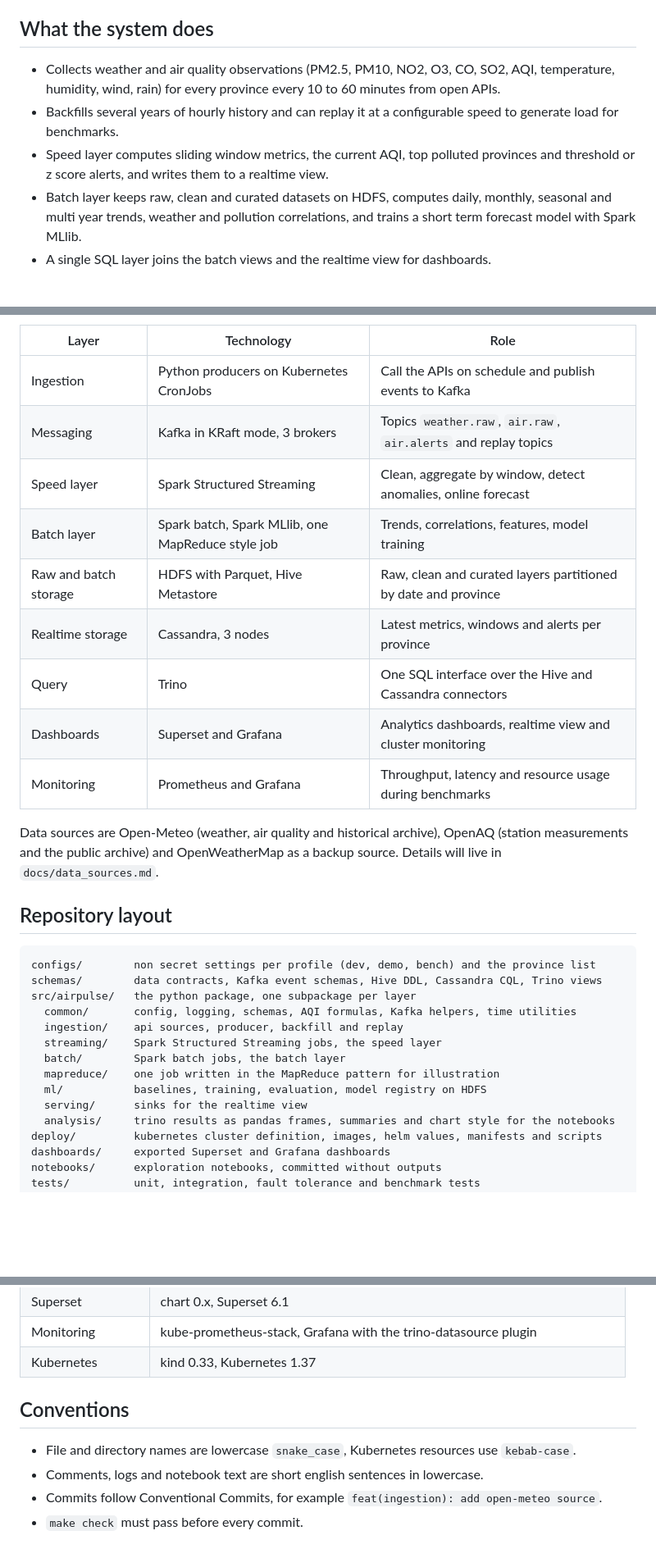
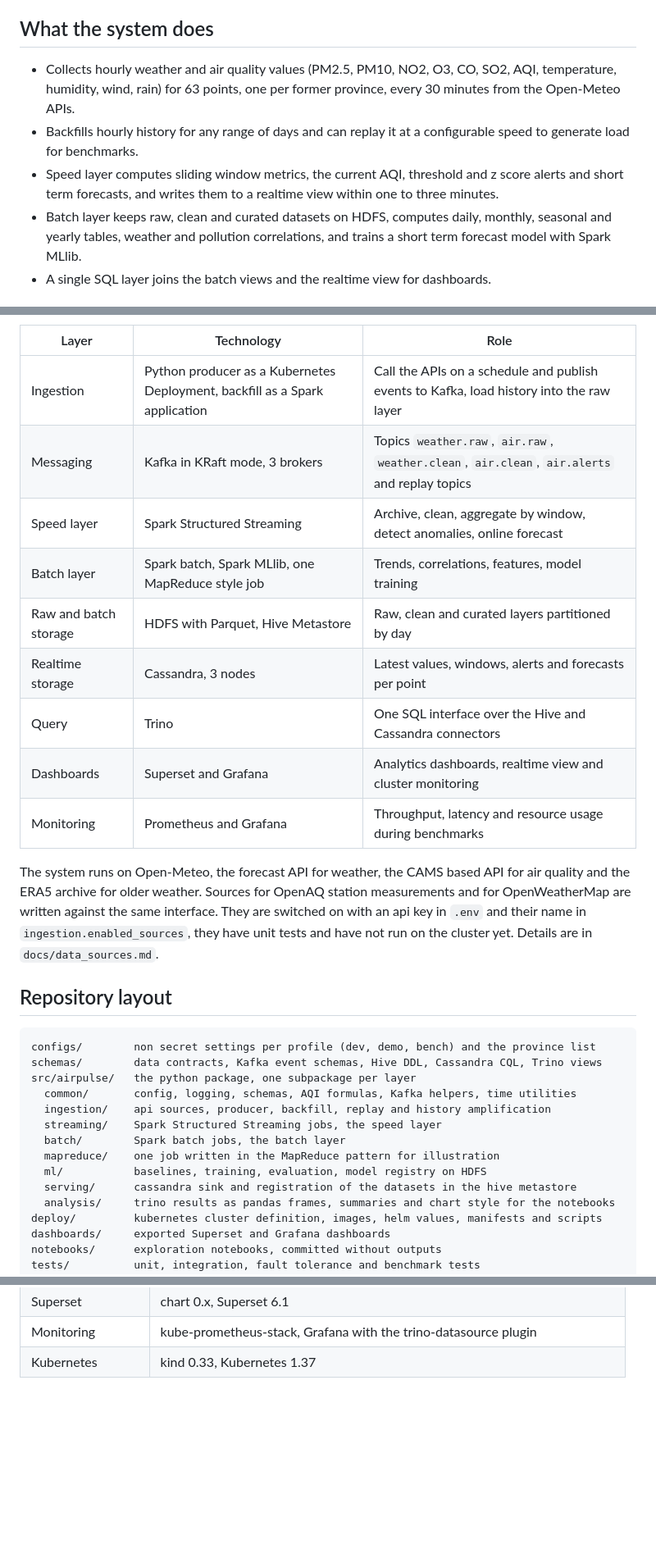
Before and after one commit to nguyenxuanha20210301/airpulse, a Markdown page: readme.md, 3 parts joined by grey strips. Shown at 82% size. Drawn GitHub-style; blank space fills up the shorter version.

```diff
--- a/readme.md
+++ b/readme.md
@@ -7,14 +7,15 @@ and fault tolerance can be exercised on a single machine.
 
 ## What the system does
 
-- Collects weather and air quality observations (PM2.5, PM10, NO2, O3, CO, SO2, AQI, temperature,
-  humidity, wind, rain) for every province every 10 to 60 minutes from open APIs.
-- Backfills several years of hourly history and can replay it at a configurable speed to generate
-  load for benchmarks.
-- Speed layer computes sliding window metrics, the current AQI, top polluted provinces and
-  threshold or z score alerts, and writes them to a realtime view.
+- Collects hourly weather and air quality values (PM2.5, PM10, NO2, O3, CO, SO2, AQI, temperature,
+  humidity, wind, rain) for 63 points, one per former province, every 30 minutes from the
+  Open-Meteo APIs.
+- Backfills hourly history for any range of days and can replay it at a configurable speed to
+  generate load for benchmarks.
+- Speed layer computes sliding window metrics, the current AQI, threshold and z score alerts and
+  short term forecasts, and writes them to a realtime view within one to three minutes.
 - Batch layer keeps raw, clean and curated datasets on HDFS, computes daily, monthly, seasonal and
-  multi year trends, weather and pollution correlations, and trains a short term forecast model
+  yearly tables, weather and pollution correlations, and trains a short term forecast model
   with Spark MLlib.
 - A single SQL layer joins the batch views and the realtime view for dashboards.
 
@@ -23,18 +42,20 @@ and fault tolerance can be exercised on a single machine.
 | Layer | Technology | Role |
 |---|---|---|
-| Ingestion | Python producers on Kubernetes CronJobs | Call the APIs on schedule and publish events to Kafka |
-| Messaging | Kafka in KRaft mode, 3 brokers | Topics `weather.raw`, `air.raw`, `air.alerts` and replay topics |
-| Speed layer | Spark Structured Streaming | Clean, aggregate by window, detect anomalies, online forecast |
+| Ingestion | Python producer as a Kubernetes Deployment, backfill as a Spark application | Call the APIs on a schedule and publish events to Kafka, load history into the raw layer |
+| Messaging | Kafka in KRaft mode, 3 brokers | Topics `weather.raw`, `air.raw`, `weather.clean`, `air.clean`, `air.alerts` and replay topics |
+| Speed layer | Spark Structured Streaming | Archive, clean, aggregate by window, detect anomalies, online forecast |
 | Batch layer | Spark batch, Spark MLlib, one MapReduce style job | Trends, correlations, features, model training |
-| Raw and batch storage | HDFS with Parquet, Hive Metastore | Raw, clean and curated layers partitioned by date and province |
-| Realtime storage | Cassandra, 3 nodes | Latest metrics, windows and alerts per province |
+| Raw and batch storage | HDFS with Parquet, Hive Metastore | Raw, clean and curated layers partitioned by day |
+| Realtime storage | Cassandra, 3 nodes | Latest values, windows, alerts and forecasts per point |
 | Query | Trino | One SQL interface over the Hive and Cassandra connectors |
 | Dashboards | Superset and Grafana | Analytics dashboards, realtime view and cluster monitoring |
 | Monitoring | Prometheus and Grafana | Throughput, latency and resource usage during benchmarks |
 
-Data sources are Open-Meteo (weather, air quality and historical archive), OpenAQ (station
-measurements and the public archive) and OpenWeatherMap as a backup source. Details will live in
-`docs/data_sources.md`.
+The system runs on Open-Meteo, the forecast API for weather, the CAMS based API for air quality
+and the ERA5 archive for older weather. Sources for OpenAQ station measurements and for
+OpenWeatherMap are written against the same interface. They are switched on with an api key in
+`.env` and their name in `ingestion.enabled_sources`, they have unit tests and have not run on
+the cluster yet. Details are in `docs/data_sources.md`.
 
 ## Repository layout
 
@@ -43,12 +64,12 @@ configs/        non secret settings per profile (dev, demo, bench) and the provi
 schemas/        data contracts, Kafka event schemas, Hive DDL, Cassandra CQL, Trino views
 src/airpulse/   the python package, one subpackage per layer
   common/       config, logging, schemas, AQI formulas, Kafka helpers, time utilities
-  ingestion/    api sources, producer, backfill and replay
+  ingestion/    api sources, producer, backfill, replay and history amplification
   streaming/    Spark Structured Streaming jobs, the speed layer
   batch/        Spark batch jobs, the batch layer
   mapreduce/    one job written in the MapReduce pattern for illustration
   ml/           baselines, training, evaluation, model registry on HDFS
-  serving/      sinks for the realtime view
+  serving/      cassandra sink and registration of the datasets in the hive metastore
   analysis/     trino results as pandas frames, summaries and chart style for the notebooks
 deploy/         kubernetes cluster definition, images, helm values, manifests and scripts
 dashboards/     exported Superset and Grafana dashboards
@@ -148,10 +202,3 @@ carry no output, `make notebook-clean` removes it. Taking a new extract is descr
 | Superset | chart 0.x, Superset 6.1 |
 | Monitoring | kube-prometheus-stack, Grafana with the trino-datasource plugin |
 | Kubernetes | kind 0.33, Kubernetes 1.37 |
-
-## Conventions
-
-- File and directory names are lowercase `snake_case`, Kubernetes resources use `kebab-case`.
-- Comments, logs and notebook text are short english sentences in lowercase.
-- Commits follow Conventional Commits, for example `feat(ingestion): add open-meteo source`.
-- `make check` must pass before every commit.
```
Also changed, not shown: other parts of readme.md (+53 -2 lines), docs/images/grafana_overview.png.
